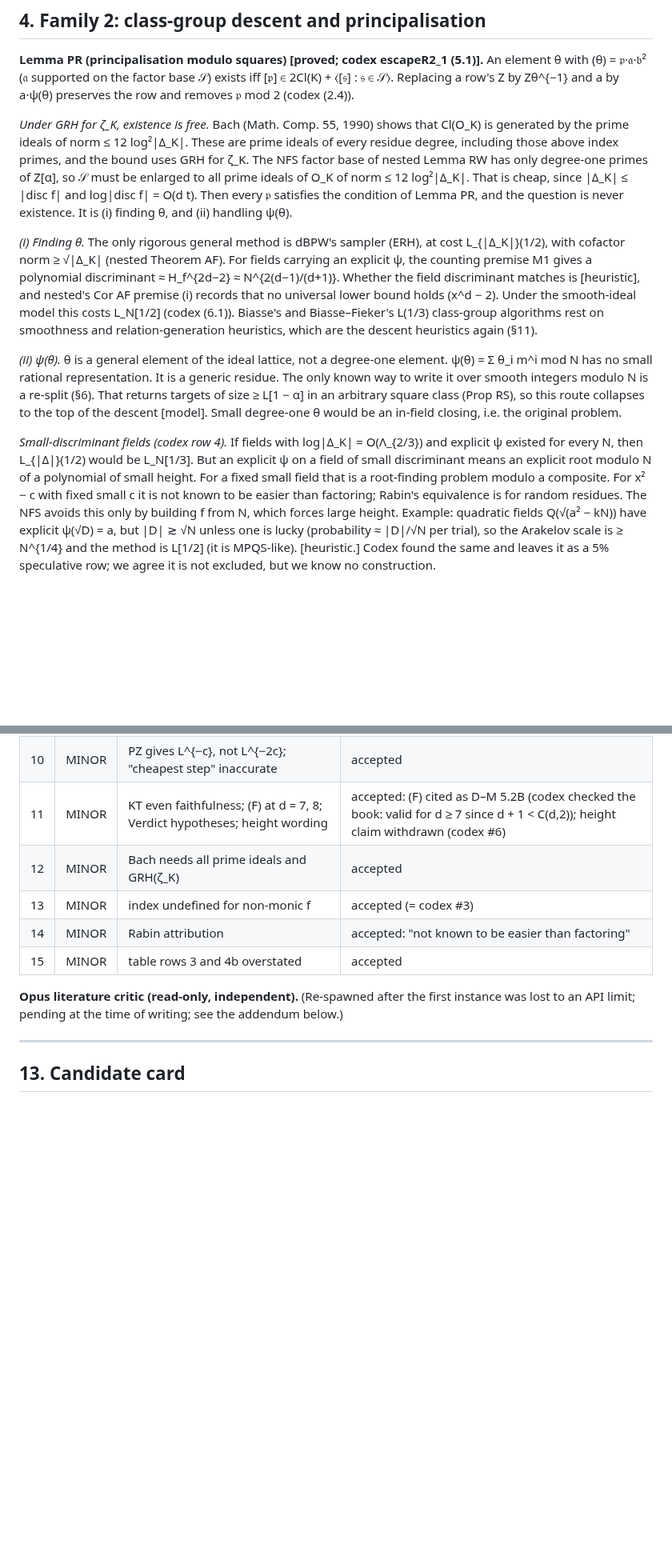
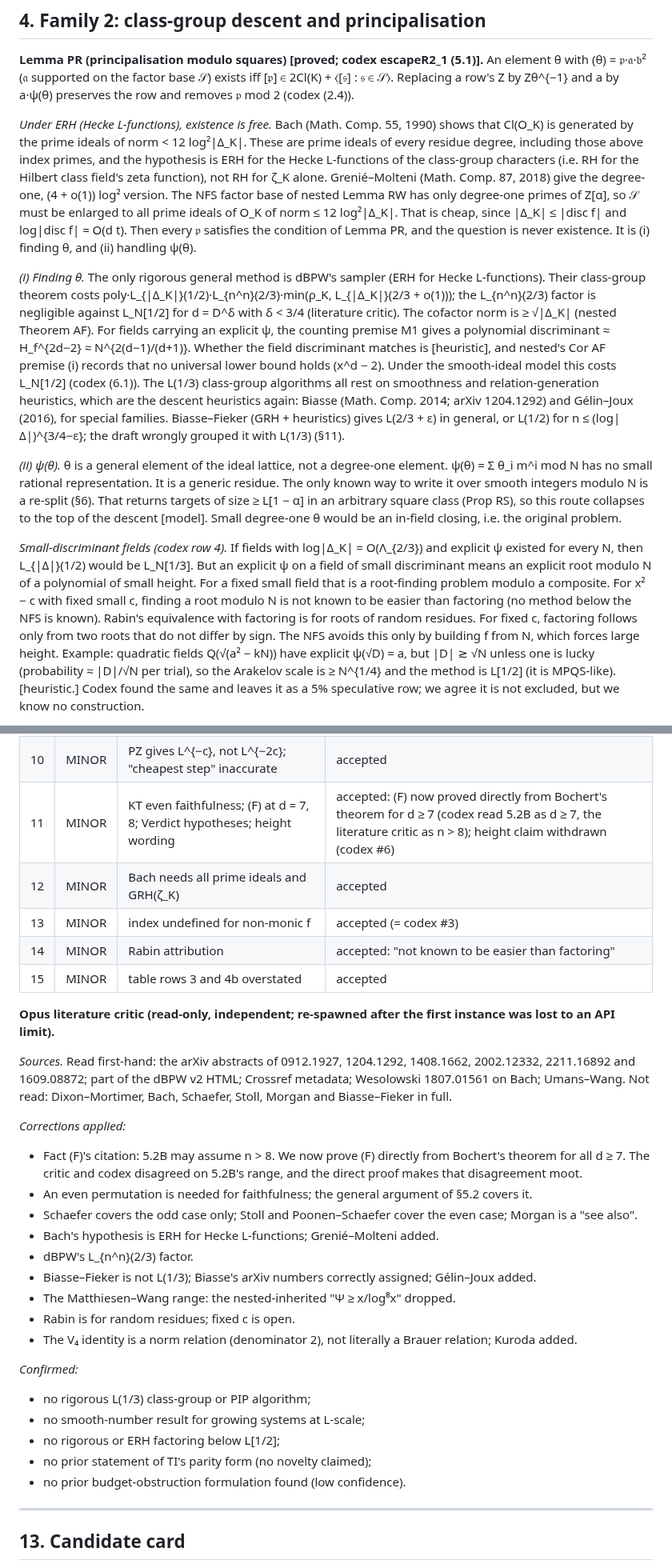
Before and after one commit to kasper0406/factoring-connection, a Markdown page: notes/escapeR2_results.md, 2 parts joined by grey strips. Shown at 80% size. GitHub-like rendering; blank space fills up the shorter version.

```diff
--- a/notes/escapeR2_results.md
+++ b/notes/escapeR2_results.md
@@ -259,18 +259,23 @@ algebraic value by another field's value at the same point. It gives the one-lev
 (θ) = 𝔭·𝔞·𝔟² (𝔞 supported on the factor base 𝒮) exists iff [𝔭] ∈ 2Cl(K) + ⟨[𝔰] : 𝔰 ∈ 𝒮⟩. Replacing a row's Z by Zθ^{−1}
 and a by a·ψ(θ) preserves the row and removes 𝔭 mod 2 (codex (2.4)).
 
-*Under GRH for ζ_K, existence is free.* Bach (Math. Comp. 55, 1990) shows that Cl(O_K) is generated by the prime
-ideals of norm ≤ 12 log²|Δ_K|. These are prime ideals of every residue degree, including those above index primes,
-and the bound uses GRH for ζ_K. The NFS factor base of nested Lemma RW has only degree-one primes of Z[α], so 𝒮 must be
+*Under ERH (Hecke L-functions), existence is free.* Bach (Math. Comp. 55, 1990) shows that Cl(O_K) is generated by the prime
+ideals of norm < 12 log²|Δ_K|. These are prime ideals of every residue degree, including those above index primes,
+and the hypothesis is ERH for the Hecke L-functions of the class-group characters (i.e. RH for the Hilbert class
+field's zeta function), not RH for ζ_K alone. Grenié–Molteni (Math. Comp. 87, 2018) give the degree-one, (4 + o(1))
+log² version. The NFS factor base of nested Lemma RW has only degree-one primes of Z[α], so 𝒮 must be
 enlarged to all prime ideals of O_K of norm ≤ 12 log²|Δ_K|. That is cheap, since |Δ_K| ≤ |disc f| and log|disc f| = O(d t).
 Then every 𝔭 satisfies the condition of Lemma PR, and the question is never existence. It is (i) finding θ, and (ii) handling ψ(θ).
 
-*(i) Finding θ.* The only rigorous general method is dBPW's sampler (ERH), at cost L_{|Δ_K|}(1/2), with cofactor norm
-≥ √|Δ_K| (nested Theorem AF). For fields carrying an explicit ψ, the counting premise M1 gives a polynomial
+*(i) Finding θ.* The only rigorous general method is dBPW's sampler (ERH for Hecke L-functions). Their class-group
+theorem costs poly·L_{|Δ_K|}(1/2)·L_{n^n}(2/3)·min(ρ_K, L_{|Δ_K|}(2/3 + o(1))); the L_{n^n}(2/3) factor is negligible
+against L_N[1/2] for d = D^δ with δ < 3/4 (literature critic). The cofactor norm is ≥ √|Δ_K| (nested Theorem AF). For fields carrying an explicit ψ, the counting premise M1 gives a polynomial
 discriminant ≈ H_f^{2d−2} ≈ N^{2(d−1)/(d+1)}. Whether the field discriminant matches is [heuristic], and nested's
 Cor AF premise (i) records that no universal lower bound holds (x^d − 2). Under the smooth-ideal model this costs
-L_N[1/2] (codex (6.1)). Biasse's and Biasse–Fieker's L(1/3) class-group algorithms rest on smoothness and
-relation-generation heuristics, which are the descent heuristics again (§11).
+L_N[1/2] (codex (6.1)). The L(1/3) class-group algorithms all rest on smoothness and relation-generation heuristics,
+which are the descent heuristics again: Biasse (Math. Comp. 2014; arXiv 1204.1292) and Gélin–Joux (2016), for special
+families. Biasse–Fieker (GRH + heuristics) gives L(2/3 + ε) in general, or L(1/2) for n ≤ (log|Δ|)^{3/4−ε}; the draft
+wrongly grouped it with L(1/3) (§11).
 
 *(ii) ψ(θ).* θ is a general element of the ideal lattice, not a degree-one element. ψ(θ) = Σ θ_i m^i mod N has no
 small rational representation. It is a generic residue. The only known way to write it over smooth integers modulo N
@@ -281,7 +286,9 @@ problem.
 *Small-discriminant fields (codex row 4).* If fields with log|Δ_K| = O(Λ_{2/3}) and explicit ψ existed for every N,
 then L_{|Δ|}(1/2) would be L_N[1/3]. But an explicit ψ on a field of small discriminant means an explicit root modulo N
 of a polynomial of small height. For a fixed small field that is a root-finding problem modulo a composite. For
-x² − c with fixed small c it is not known to be easier than factoring; Rabin's equivalence is for random residues. The NFS avoids this only by building f from N, which forces large height.
+x² − c with fixed small c, finding a root modulo N is not known to be easier than factoring (no method below the NFS is
+known). Rabin's equivalence with factoring is for roots of random residues. For fixed c, factoring follows only from two
+roots that do not differ by sign. The NFS avoids this only by building f from N, which forces large height.
 Example: quadratic fields Q(√(a² − kN)) have explicit ψ(√D) = a, but |D| ≳ √N unless one is lucky (probability
 ≈ |D|/√N per trial), so the Arakelov scale is ≥ N^{1/4} and the method is L[1/2] (it is MPQS-like). [heuristic.] Codex
 found the same and leaves it as a 5% speculative row; we agree it is not excluded, but we know no construction.
@@ -765,14 +808,36 @@ recursion claim WRONG as worded; §7.2's general α*(C) equality WRONG (grid val
 | 8 | MINOR | Y window, ambiguous reference, LV6′ at D^δ, budget, ERH in Verdict | accepted (window via codex's padded modulus) |
 | 9 | MINOR | chain-model floors are upper bounds on the model floor | accepted: labelled throughout |
 | 10 | MINOR | PZ gives L^{−c}, not L^{−2c}; "cheapest step" inaccurate | accepted |
-| 11 | MINOR | KT even faithfulness; (F) at d = 7, 8; Verdict hypotheses; height wording | accepted: (F) cited as D–M 5.2B (codex checked the book: valid for d ≥ 7 since d + 1 < C(d,2)); height claim withdrawn (codex #6) |
+| 11 | MINOR | KT even faithfulness; (F) at d = 7, 8; Verdict hypotheses; height wording | accepted: (F) now proved directly from Bochert's theorem for d ≥ 7 (codex read 5.2B as d ≥ 7, the literature critic as n > 8); height claim withdrawn (codex #6) |
 | 12 | MINOR | Bach needs all prime ideals and GRH(ζ_K) | accepted |
 | 13 | MINOR | index undefined for non-monic f | accepted (= codex #3) |
 | 14 | MINOR | Rabin attribution | accepted: "not known to be easier than factoring" |
 | 15 | MINOR | table rows 3 and 4b overstated | accepted |
 
-**Opus literature critic (read-only, independent).** (Re-spawned after the first instance was lost to an API limit;
-pending at the time of writing; see the addendum below.)
+**Opus literature critic (read-only, independent; re-spawned after the first instance was lost to an API limit).**
+
+*Sources.* Read first-hand: the arXiv abstracts of 0912.1927, 1204.1292, 1408.1662, 2002.12332, 2211.16892 and
+1609.08872; part of the dBPW v2 HTML; Crossref metadata; Wesolowski 1807.01561 on Bach; Umans–Wang. Not read:
+Dixon–Mortimer, Bach, Schaefer, Stoll, Morgan and Biasse–Fieker in full.
+
+*Corrections applied:*
+- Fact (F)'s citation: 5.2B may assume n > 8. We now prove (F) directly from Bochert's theorem for all d ≥ 7. The
+  critic and codex disagreed on 5.2B's range, and the direct proof makes that disagreement moot.
+- An even permutation is needed for faithfulness; the general argument of §5.2 covers it.
+- Schaefer covers the odd case only; Stoll and Poonen–Schaefer cover the even case; Morgan is a "see also".
+- Bach's hypothesis is ERH for Hecke L-functions; Grenié–Molteni added.
+- dBPW's L_{n^n}(2/3) factor.
+- Biasse–Fieker is not L(1/3); Biasse's arXiv numbers correctly assigned; Gélin–Joux added.
+- The Matthiesen–Wang range: the nested-inherited "Ψ ≥ x/log⁸x" dropped.
+- Rabin is for random residues; fixed c is open.
+- The V₄ identity is a norm relation (denominator 2), not literally a Brauer relation; Kuroda added.
+
+*Confirmed:*
+- no rigorous L(1/3) class-group or PIP algorithm;
+- no smooth-number result for growing systems at L-scale;
+- no rigorous or ERH factoring below L[1/2];
+- no prior statement of TI's parity form (no novelty claimed);
+- no prior budget-obstruction formulation found (low confidence).
 
 ---
 
```
Also changed, not shown: other parts of notes/escapeR2_results.md (+62 -26 lines).
